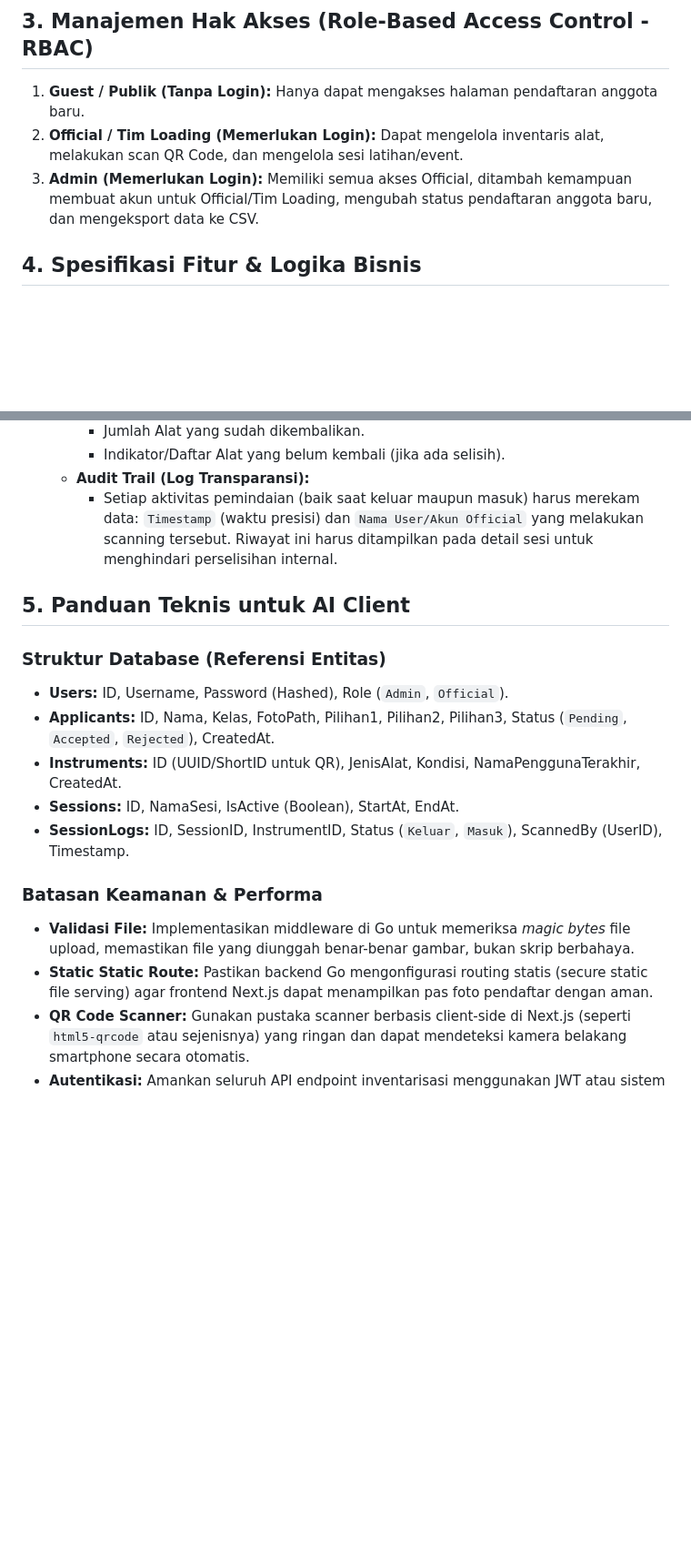
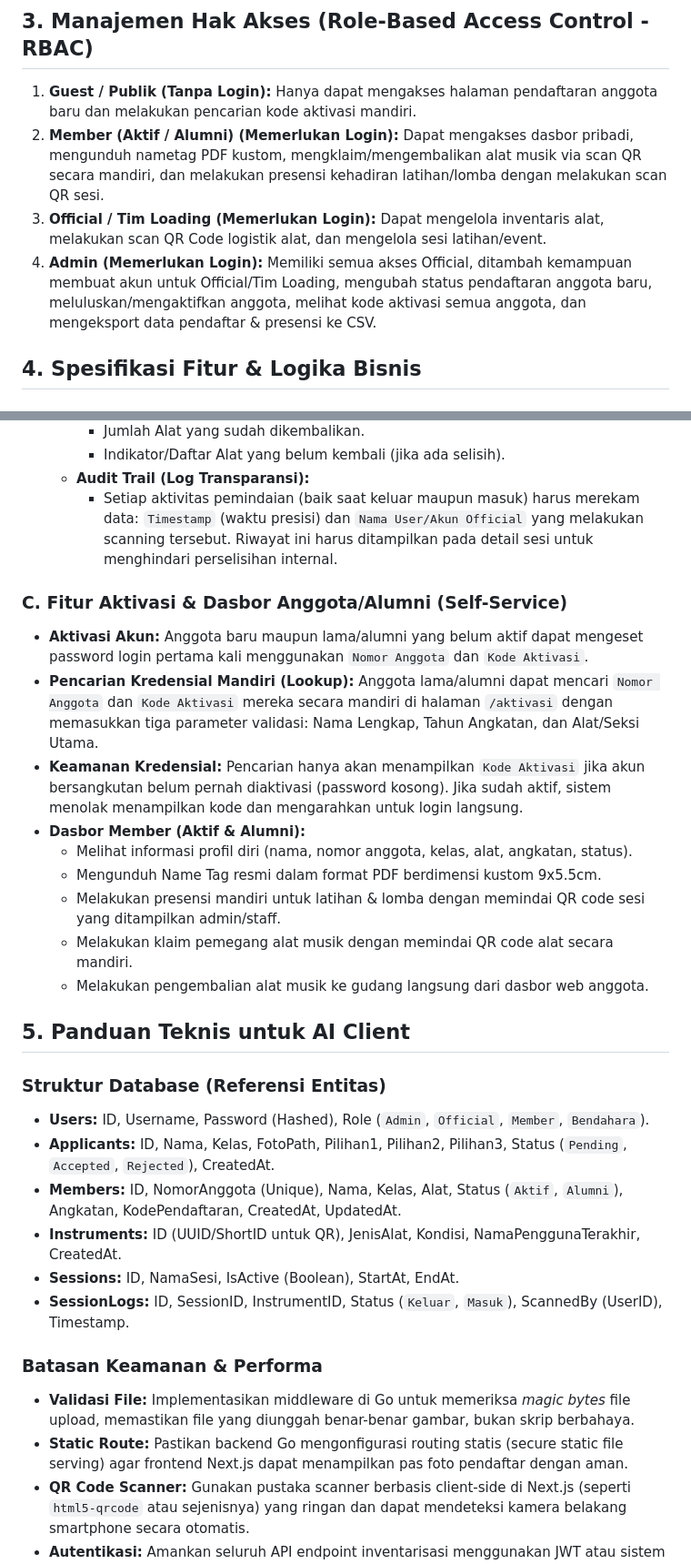
Before and after one commit to Dhali-YD4GXP/MBDB-WEB, a Markdown page: AGENTS.md, 2 parts joined by grey strips. Shown at 91% size. Drawn GitHub-style; blank space fills up the shorter version.

Commit message:
docs: update AGENTS.md with new features and Member role

```diff
--- a/AGENTS.md
+++ b/AGENTS.md
@@ -11,9 +11,10 @@ Aplikasi ini adalah sistem manajemen internal dan portal publik untuk **MBDB Sma
 - **Infrastruktur VPS:** Aplikasi akan dideploy pada VPS mandiri dengan domain kustom menggunakan Nginx/Caddy sebagai Reverse Proxy, serta pembatasan CORS yang ketat antara domain frontend dan backend.
 
 ## 3. Manajemen Hak Akses (Role-Based Access Control - RBAC)
-1. **Guest / Publik (Tanpa Login):** Hanya dapat mengakses halaman pendaftaran anggota baru.
-2. **Official / Tim Loading (Memerlukan Login):** Dapat mengelola inventaris alat, melakukan scan QR Code, dan mengelola sesi latihan/event.
-3. **Admin (Memerlukan Login):** Memiliki semua akses Official, ditambah kemampuan membuat akun untuk Official/Tim Loading, mengubah status pendaftaran anggota baru, dan mengeksport data ke CSV.
+1. **Guest / Publik (Tanpa Login):** Hanya dapat mengakses halaman pendaftaran anggota baru dan melakukan pencarian kode aktivasi mandiri.
+2. **Member (Aktif / Alumni) (Memerlukan Login):** Dapat mengakses dasbor pribadi, mengunduh nametag PDF kustom, mengklaim/mengembalikan alat musik via scan QR secara mandiri, dan melakukan presensi kehadiran latihan/lomba dengan melakukan scan QR sesi.
+3. **Official / Tim Loading (Memerlukan Login):** Dapat mengelola inventaris alat, melakukan scan QR Code logistik alat, dan mengelola sesi latihan/event.
+4. **Admin (Memerlukan Login):** Memiliki semua akses Official, ditambah kemampuan membuat akun untuk Official/Tim Loading, mengubah status pendaftaran anggota baru, meluluskan/mengaktifkan anggota, melihat kode aktivasi semua anggota, dan mengeksport data pendaftar & presensi ke CSV.
 
 ## 4. Spesifikasi Fitur & Logika Bisnis
 
@@ -58,17 +59,29 @@ Fitur ini hanya muncul dan dapat digunakan setelah pengguna (Admin atau Official
    - **Audit Trail (Log Transparansi):**
      - Setiap aktivitas pemindaian (baik saat keluar maupun masuk) harus merekam data: `Timestamp` (waktu presisi) dan `Nama User/Akun Official` yang melakukan scanning tersebut. Riwayat ini harus ditampilkan pada detail sesi untuk menghindari perselisihan internal.
 
+### C. Fitur Aktivasi & Dasbor Anggota/Alumni (Self-Service)
+- **Aktivasi Akun:** Anggota baru maupun lama/alumni yang belum aktif dapat mengeset password login pertama kali menggunakan `Nomor Anggota` dan `Kode Aktivasi`.
+- **Pencarian Kredensial Mandiri (Lookup):** Anggota lama/alumni dapat mencari `Nomor Anggota` dan `Kode Aktivasi` mereka secara mandiri di halaman `/aktivasi` dengan memasukkan tiga parameter validasi: Nama Lengkap, Tahun Angkatan, dan Alat/Seksi Utama.
+- **Keamanan Kredensial:** Pencarian hanya akan menampilkan `Kode Aktivasi` jika akun bersangkutan belum pernah diaktivasi (password kosong). Jika sudah aktif, sistem menolak menampilkan kode dan mengarahkan untuk login langsung.
+- **Dasbor Member (Aktif & Alumni):**
+  - Melihat informasi profil diri (nama, nomor anggota, kelas, alat, angkatan, status).
+  - Mengunduh Name Tag resmi dalam format PDF berdimensi kustom 9x5.5cm.
+  - Melakukan presensi mandiri untuk latihan & lomba dengan memindai QR code sesi yang ditampilkan admin/staff.
+  - Melakukan klaim pemegang alat musik dengan memindai QR code alat secara mandiri.
+  - Melakukan pengembalian alat musik ke gudang langsung dari dasbor web anggota.
+
 ## 5. Panduan Teknis untuk AI Client
 
 ### Struktur Database (Referensi Entitas)
-- **Users:** ID, Username, Password (Hashed), Role (`Admin`, `Official`).
+- **Users:** ID, Username, Password (Hashed), Role (`Admin`, `Official`, `Member`, `Bendahara`).
 - **Applicants:** ID, Nama, Kelas, FotoPath, Pilihan1, Pilihan2, Pilihan3, Status (`Pending`, `Accepted`, `Rejected`), CreatedAt.
+- **Members:** ID, NomorAnggota (Unique), Nama, Kelas, Alat, Status (`Aktif`, `Alumni`), Angkatan, KodePendaftaran, CreatedAt, UpdatedAt.
 - **Instruments:** ID (UUID/ShortID untuk QR), JenisAlat, Kondisi, NamaPenggunaTerakhir, CreatedAt.
 - **Sessions:** ID, NamaSesi, IsActive (Boolean), StartAt, EndAt.
 - **SessionLogs:** ID, SessionID, InstrumentID, Status (`Keluar`, `Masuk`), ScannedBy (UserID), Timestamp.
 
 ### Batasan Keamanan & Performa
 - **Validasi File:** Implementasikan middleware di Go untuk memeriksa *magic bytes* file upload, memastikan file yang diunggah benar-benar gambar, bukan skrip berbahaya.
-- **Static Static Route:** Pastikan backend Go mengonfigurasi routing statis (secure static file serving) agar frontend Next.js dapat menampilkan pas foto pendaftar dengan aman.
+- **Static Route:** Pastikan backend Go mengonfigurasi routing statis (secure static file serving) agar frontend Next.js dapat menampilkan pas foto pendaftar dengan aman.
 - **QR Code Scanner:** Gunakan pustaka scanner berbasis client-side di Next.js (seperti `html5-qrcode` atau sejenisnya) yang ringan dan dapat mendeteksi kamera belakang smartphone secara otomatis.
 - **Autentikasi:** Amankan seluruh API endpoint inventarisasi menggunakan JWT atau sistem session token yang divalidasi oleh backend Go.
```
